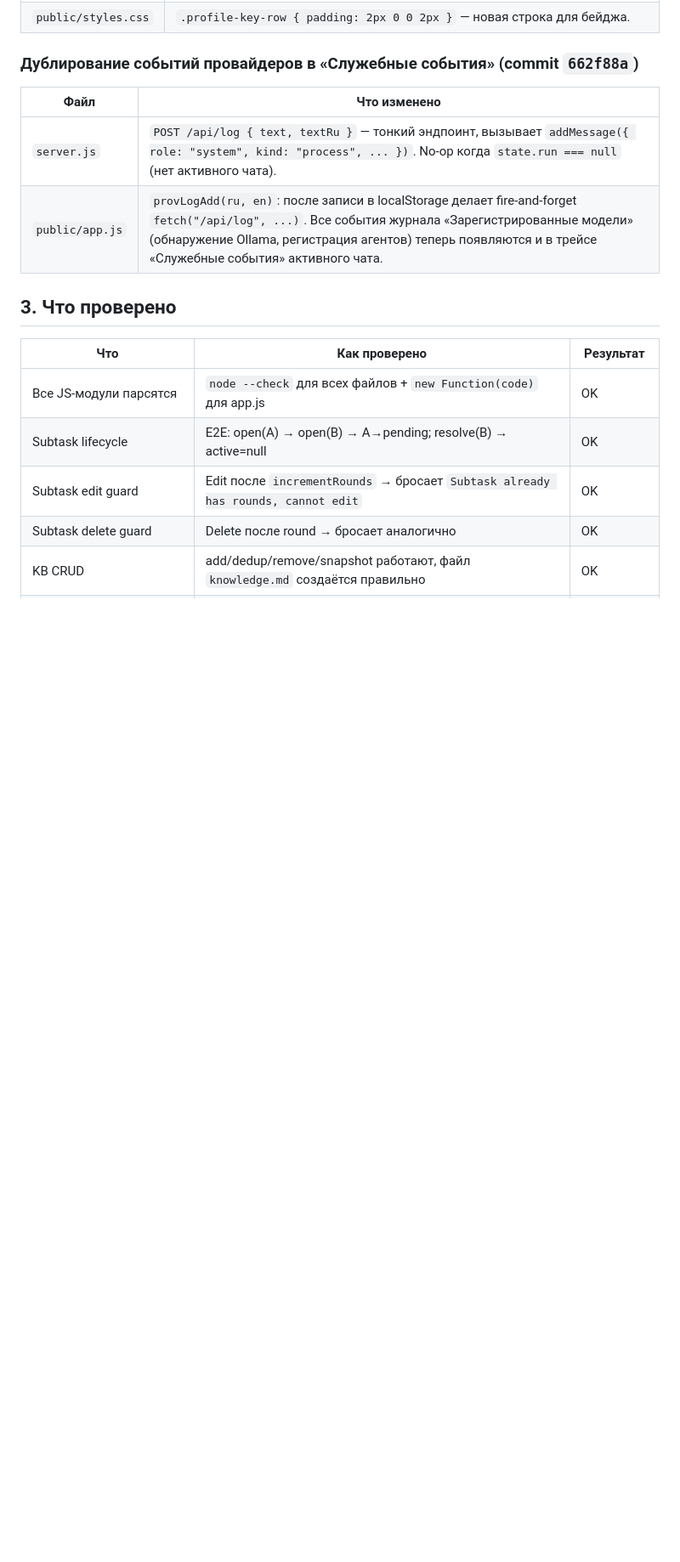
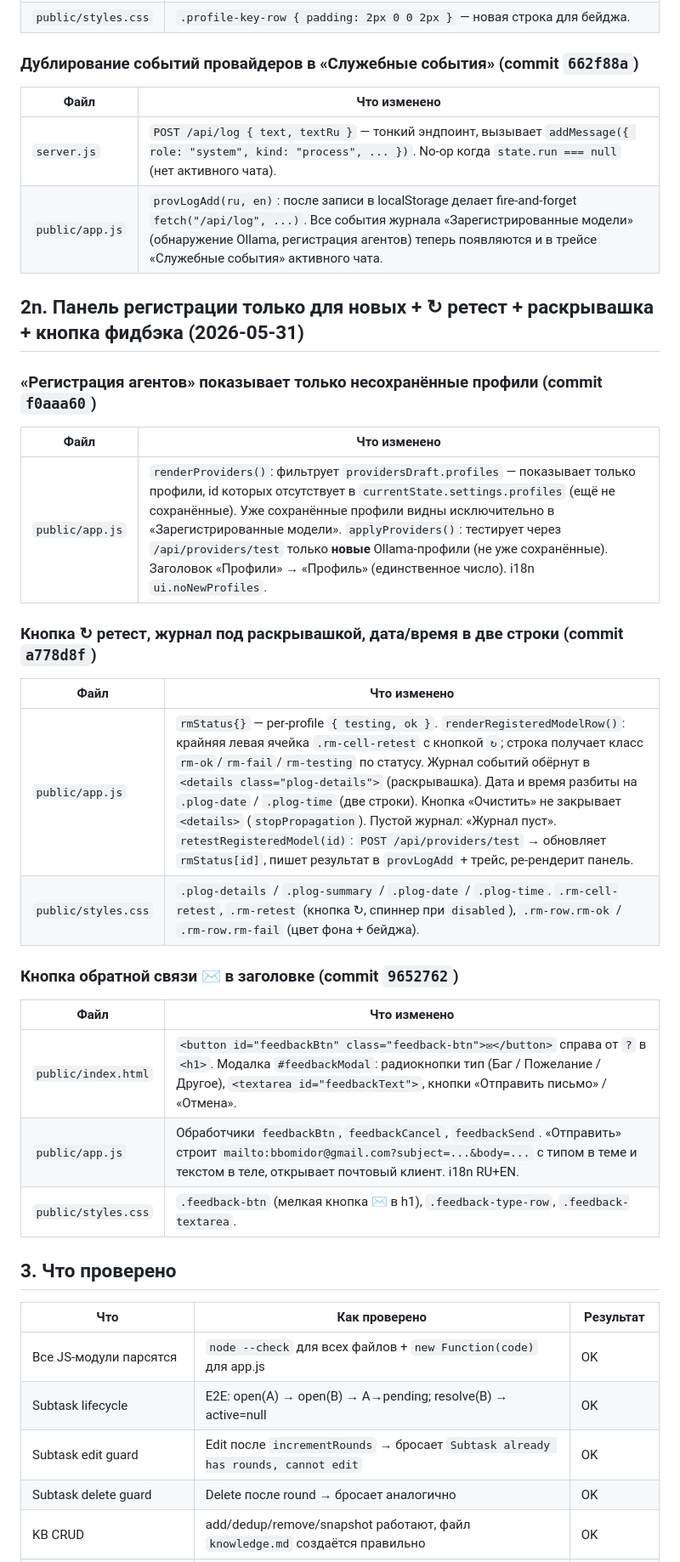
Before and after one commit to rusanovcode/council-room-v2, a Markdown page: HANDOFF.md, the part around the change. Shown at 85% size. GitHub-like rendering; blank space fills up the shorter version.

Commit message:
docs: HANDOFF §2n — reg panel, retest button, feedback modal (2026-05-31)
Co-Authored-By: Claude Sonnet 4.6 <noreply@anthropic.com>

```diff
--- a/HANDOFF.md
+++ b/HANDOFF.md
@@ -306,6 +306,29 @@ v2 (`C:\AI\Council Room v2`, порт 8788) — пересборка вокру
 | `server.js` | `POST /api/log { text, textRu }` — тонкий эндпоинт, вызывает `addMessage({ role: "system", kind: "process", ... })`. No-op когда `state.run === null` (нет активного чата). |
 | `public/app.js` | `provLogAdd(ru, en)`: после записи в localStorage делает fire-and-forget `fetch("/api/log", ...)`. Все события журнала «Зарегистрированные модели» (обнаружение Ollama, регистрация агентов) теперь появляются и в трейсе «Служебные события» активного чата. |
 
+## 2n. Панель регистрации только для новых + ↻ ретест + раскрывашка + кнопка фидбэка (2026-05-31)
+
+### «Регистрация агентов» показывает только несохранённые профили (commit `f0aaa60`)
+
+| Файл | Что изменено |
+|---|---|
+| `public/app.js` | `renderProviders()`: фильтрует `providersDraft.profiles` — показывает только профили, id которых отсутствует в `currentState.settings.profiles` (ещё не сохранённые). Уже сохранённые профили видны исключительно в «Зарегистрированные модели». `applyProviders()`: тестирует через `/api/providers/test` только **новые** Ollama-профили (не уже сохранённые). Заголовок «Профили» → «Профиль» (единственное число). i18n `ui.noNewProfiles`. |
+
+### Кнопка ↻ ретест, журнал под раскрывашкой, дата/время в две строки (commit `a778d8f`)
+
+| Файл | Что изменено |
+|---|---|
+| `public/app.js` | `rmStatus{}` — per-profile `{ testing, ok }`. `renderRegisteredModelRow()`: крайняя левая ячейка `.rm-cell-retest` с кнопкой `↻`; строка получает класс `rm-ok`/`rm-fail`/`rm-testing` по статусу. Журнал событий обёрнут в `<details class="plog-details">` (раскрывашка). Дата и время разбиты на `.plog-date` / `.plog-time` (две строки). Кнопка «Очистить» не закрывает `<details>` (`stopPropagation`). Пустой журнал: «Журнал пуст». `retestRegisteredModel(id)`: `POST /api/providers/test` → обновляет `rmStatus[id]`, пишет результат в `provLogAdd` + трейс, ре-рендерит панель. |
+| `public/styles.css` | `.plog-details` / `.plog-summary` / `.plog-date` / `.plog-time`. `.rm-cell-retest`, `.rm-retest` (кнопка ↻, спиннер при `disabled`), `.rm-row.rm-ok` / `.rm-row.rm-fail` (цвет фона + бейджа). |
+
+### Кнопка обратной связи ✉ в заголовке (commit `9652762`)
+
+| Файл | Что изменено |
+|---|---|
+| `public/index.html` | `<button id="feedbackBtn" class="feedback-btn">✉</button>` справа от `?` в `<h1>`. Модалка `#feedbackModal`: радиокнопки тип (Баг / Пожелание / Другое), `<textarea id="feedbackText">`, кнопки «Отправить письмо» / «Отмена». |
+| `public/app.js` | Обработчики `feedbackBtn`, `feedbackCancel`, `feedbackSend`. «Отправить» строит `mailto:bbomidor@gmail.com?subject=...&body=...` с типом в теме и текстом в теле, открывает почтовый клиент. i18n RU+EN. |
+| `public/styles.css` | `.feedback-btn` (мелкая кнопка ✉ в h1), `.feedback-type-row`, `.feedback-textarea`. |
+
 ## 3. Что проверено
 
 | Что | Как проверено | Результат |
```
